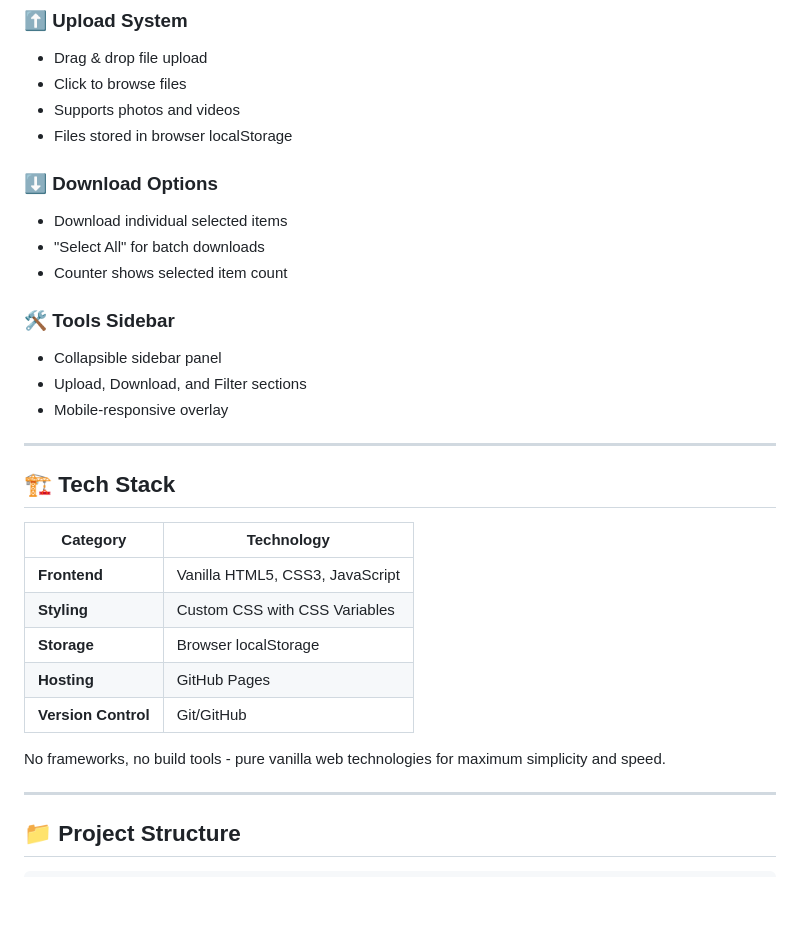
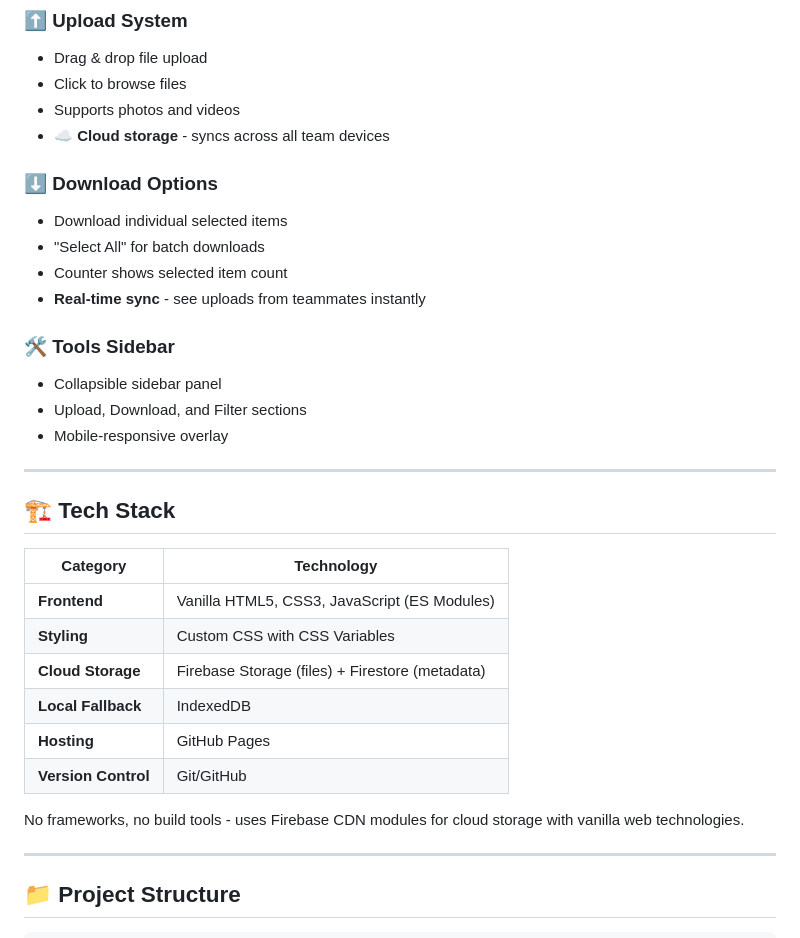
Before and after one commit to LOV3RBOY/ebc-hub, a Markdown page: README.md, the part around the change. GitHub-like rendering; blank space fills up the shorter version.

Commit message:
Update README with Firebase cloud storage documentation

```diff
--- a/README.md
+++ b/README.md
@@ -33,12 +33,13 @@
 - Drag & drop file upload
 - Click to browse files
 - Supports photos and videos
-- Files stored in browser localStorage
+- **☁️ Cloud storage** - syncs across all team devices
 
 ### ⬇️ Download Options
 - Download individual selected items
 - "Select All" for batch downloads
 - Counter shows selected item count
+- **Real-time sync** - see uploads from teammates instantly
 
 ### 🛠️ Tools Sidebar
 - Collapsible sidebar panel
@@ -51,13 +52,14 @@
 
 | Category | Technology |
 |----------|------------|
-| **Frontend** | Vanilla HTML5, CSS3, JavaScript |
+| **Frontend** | Vanilla HTML5, CSS3, JavaScript (ES Modules) |
 | **Styling** | Custom CSS with CSS Variables |
-| **Storage** | Browser localStorage |
+| **Cloud Storage** | Firebase Storage (files) + Firestore (metadata) |
+| **Local Fallback** | IndexedDB |
 | **Hosting** | GitHub Pages |
 | **Version Control** | Git/GitHub |
 
-No frameworks, no build tools - pure vanilla web technologies for maximum simplicity and speed.
+No frameworks, no build tools - uses Firebase CDN modules for cloud storage with vanilla web technologies.
 
 ---
 
```
